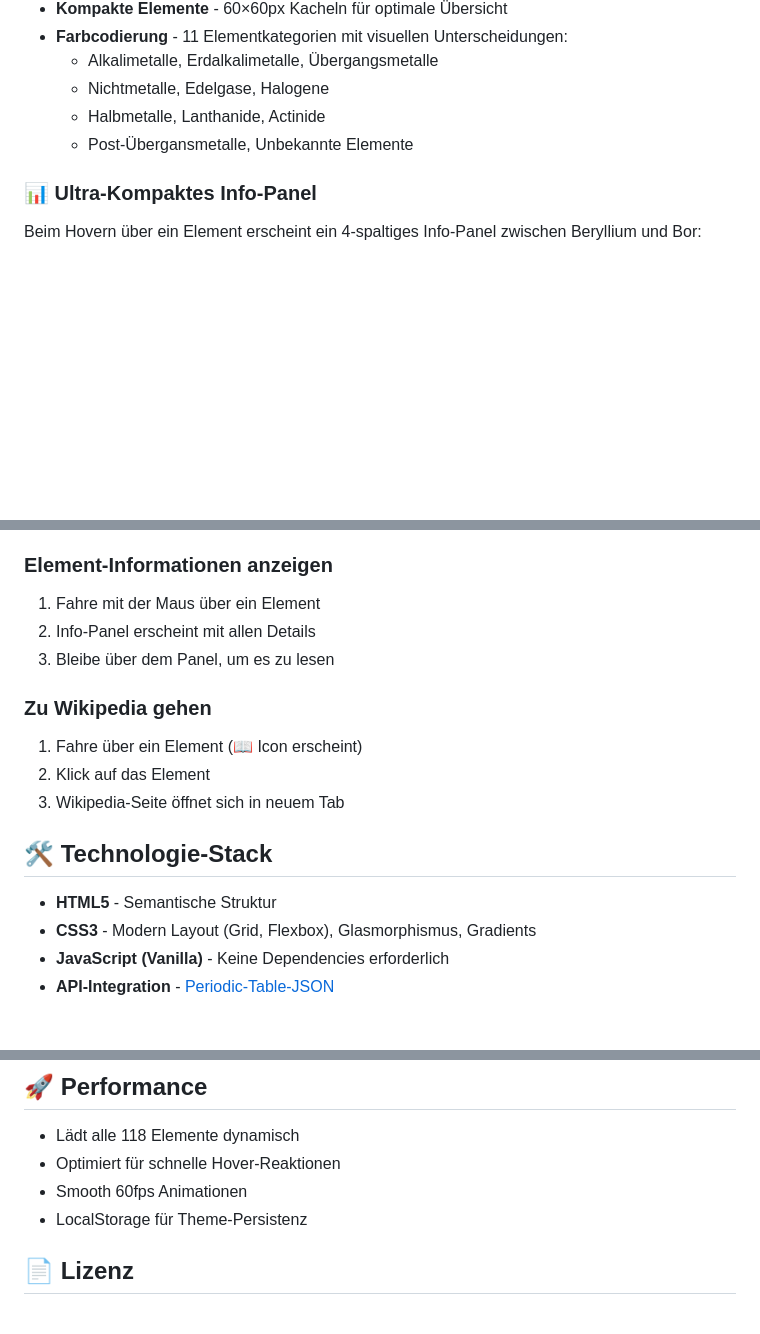
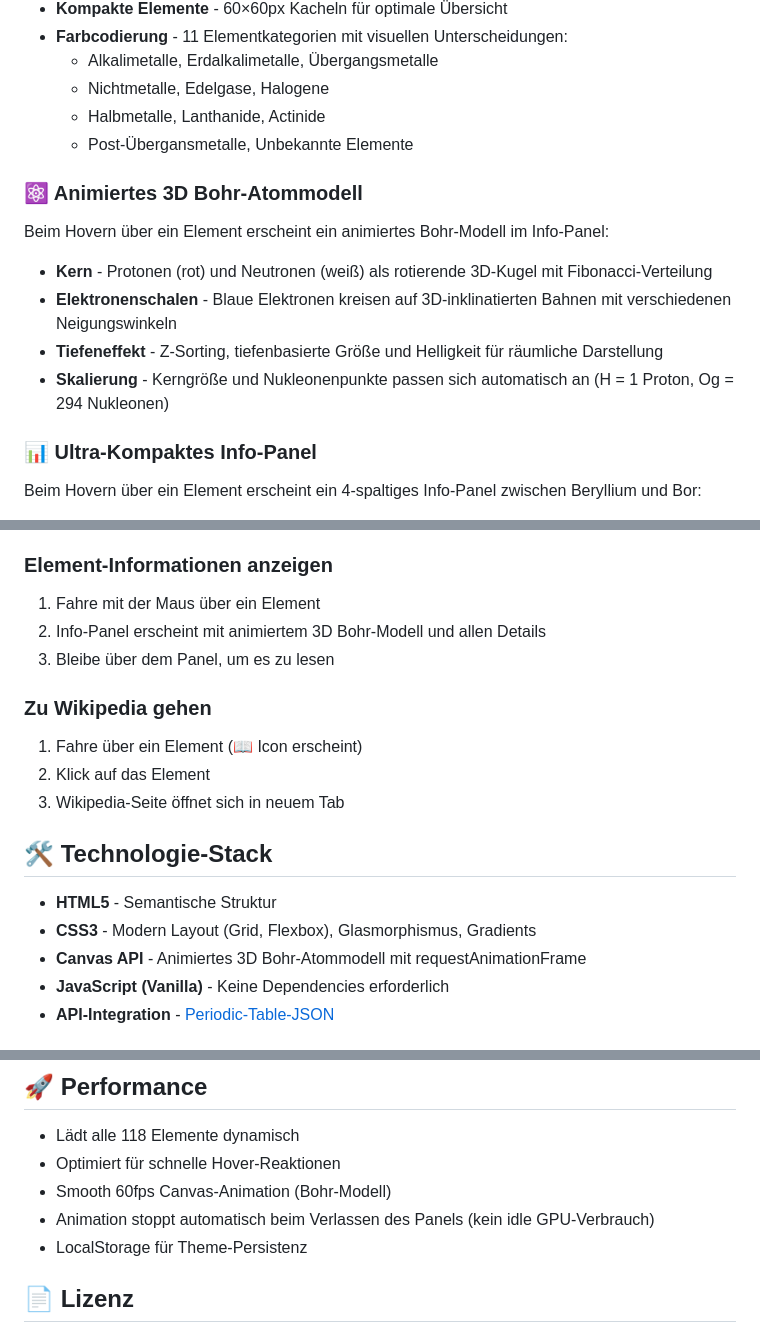
Before and after one commit to HelmutQualtinger/PeriodicTable, a Markdown page: README.md, 3 parts joined by grey strips. Rendered like a GitHub page; blank space fills up the shorter version.

Commit message:
doku angepasst, README erweitert mit Details zum animierten 3D Bohr-Atommodell und dessen Implementierung mit Canvas API.

```diff
--- a/README.md
+++ b/README.md
@@ -18,6 +18,13 @@ Ein interaktives, hochoptimiertes Periodensystem mit Dark/Light Theme, kompaktem
   - Nichtmetalle, Edelgase, Halogene
   - Halbmetalle, Lanthanide, Actinide
   - Post-Übergansmetalle, Unbekannte Elemente
+
+### ⚛️ Animiertes 3D Bohr-Atommodell
+Beim Hovern über ein Element erscheint ein animiertes Bohr-Modell im Info-Panel:
+- **Kern** - Protonen (rot) und Neutronen (weiß) als rotierende 3D-Kugel mit Fibonacci-Verteilung
+- **Elektronenschalen** - Blaue Elektronen kreisen auf 3D-inklinatierten Bahnen mit verschiedenen Neigungswinkeln
+- **Tiefeneffekt** - Z-Sorting, tiefenbasierte Größe und Helligkeit für räumliche Darstellung
+- **Skalierung** - Kerngröße und Nukleonenpunkte passen sich automatisch an (H = 1 Proton, Og = 294 Nukleonen)
 
 ### 📊 Ultra-Kompaktes Info-Panel
 Beim Hovern über ein Element erscheint ein 4-spaltiges Info-Panel zwischen Beryllium und Bor:
@@ -57,7 +64,7 @@ Visual legend mit Farbcodes für alle Elementkategorien - hilft beim schnellen V
 
 ### Element-Informationen anzeigen
 1. Fahre mit der Maus über ein Element
-2. Info-Panel erscheint mit allen Details
+2. Info-Panel erscheint mit animiertem 3D Bohr-Modell und allen Details
 3. Bleibe über dem Panel, um es zu lesen
 
 ### Zu Wikipedia gehen
@@ -69,6 +76,7 @@ Visual legend mit Farbcodes für alle Elementkategorien - hilft beim schnellen V
 
 - **HTML5** - Semantische Struktur
 - **CSS3** - Modern Layout (Grid, Flexbox), Glasmorphismus, Gradients
+- **Canvas API** - Animiertes 3D Bohr-Atommodell mit requestAnimationFrame
 - **JavaScript (Vanilla)** - Keine Dependencies erforderlich
 - **API-Integration** - [Periodic-Table-JSON](https://github.com/Bowserinator/Periodic-Table-JSON)
 
@@ -105,7 +113,8 @@ Das Projekt lädt alle 118 Elemente live von einer externen JSON-API:
 
 - Lädt alle 118 Elemente dynamisch
 - Optimiert für schnelle Hover-Reaktionen
-- Smooth 60fps Animationen
+- Smooth 60fps Canvas-Animation (Bohr-Modell)
+- Animation stoppt automatisch beim Verlassen des Panels (kein idle GPU-Verbrauch)
 - LocalStorage für Theme-Persistenz
 
 ## 📄 Lizenz
```
Also changed, not shown: CLAUDE.md (+22 -7 lines).
